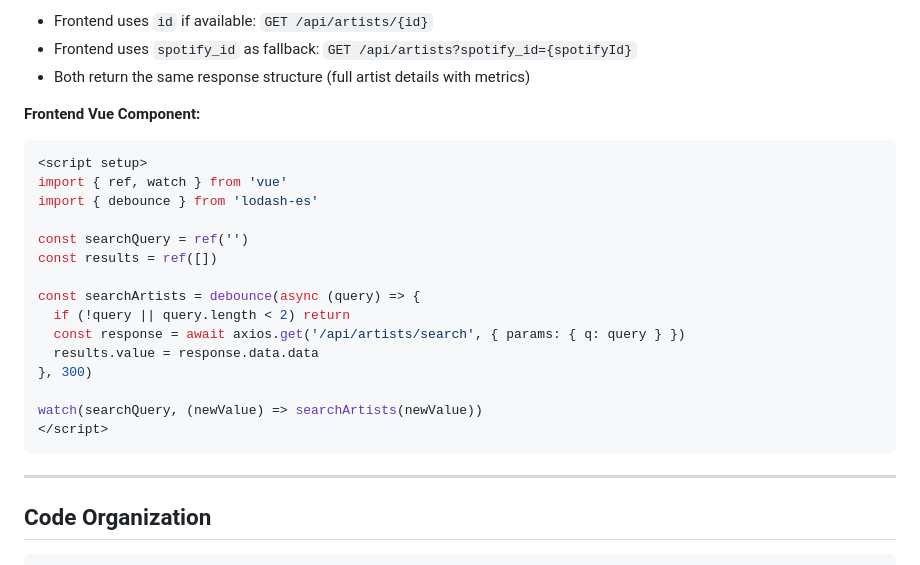
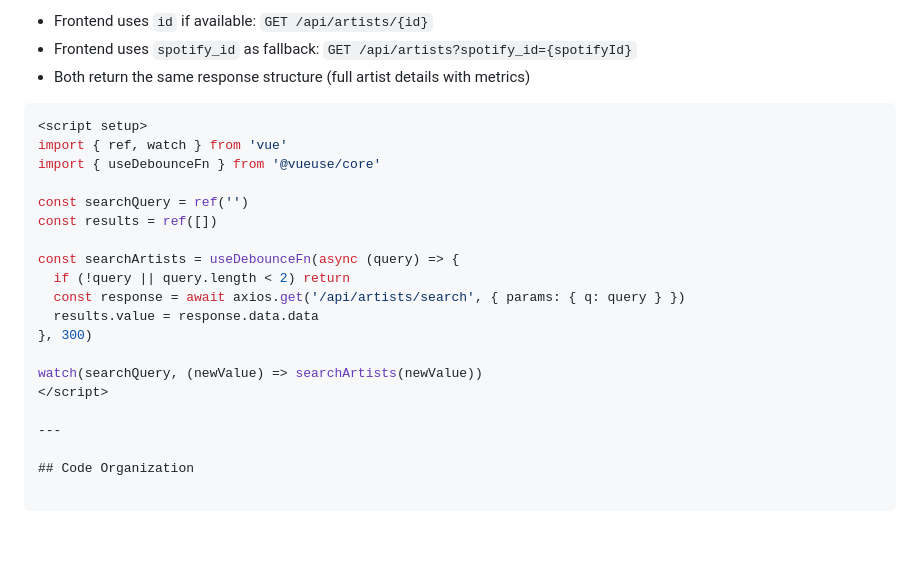
Before and after one commit to Cyrois/artist-tree, a Markdown page: GEMINI.md, the part around the change. Drawn GitHub-style; blank space fills up the shorter version.

Commit message:
Update GEMINI.md
Co-authored-by: gemini-code-assist[bot] <176961590+gemini-code-assist[bot]@users.noreply.github.com>

````diff
--- a/GEMINI.md
+++ b/GEMINI.md
@@ -373,16 +373,15 @@ private function normalizeLogarithmic(float $value, string $metricName): float
 - Frontend uses `spotify_id` as fallback: `GET /api/artists?spotify_id={spotifyId}`
 - Both return the same response structure (full artist details with metrics)
 
-**Frontend Vue Component:**
 ```vue
 <script setup>
 import { ref, watch } from 'vue'
-import { debounce } from 'lodash-es'
+import { useDebounceFn } from '@vueuse/core'
 
 const searchQuery = ref('')
 const results = ref([])
 
-const searchArtists = debounce(async (query) => {
+const searchArtists = useDebounceFn(async (query) => {
   if (!query || query.length < 2) return
   const response = await axios.get('/api/artists/search', { params: { q: query } })
   results.value = response.data.data
@@ -390,7 +389,6 @@ const searchArtists = debounce(async (query) => {
 
 watch(searchQuery, (newValue) => searchArtists(newValue))
 </script>
-```
 
 ---
 
````
